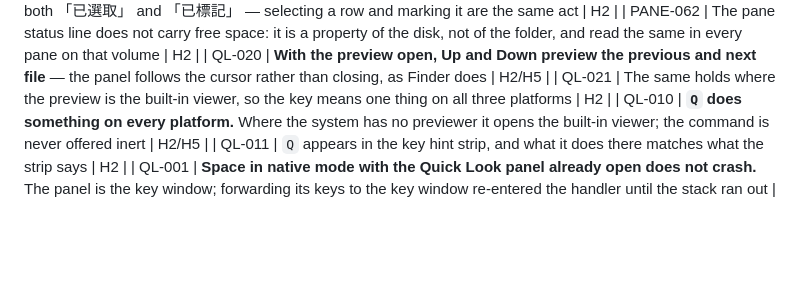
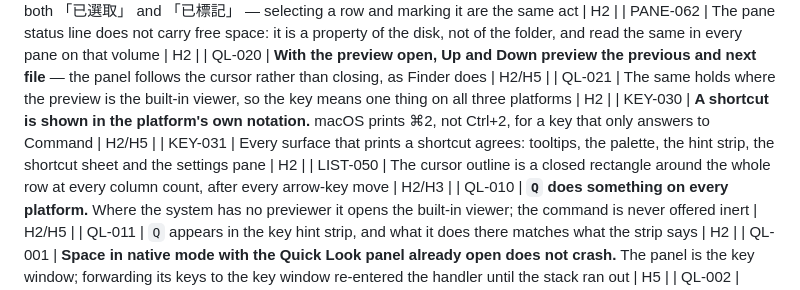
Before and after one commit to jasoncheng7115/jt-filework, a Markdown page: docs/UI_TEST_PLAN.md, the part around the change. Rendered like a GitHub page; blank space fills up the shorter version.

```diff
--- a/docs/UI_TEST_PLAN.md
+++ b/docs/UI_TEST_PLAN.md
@@ -938,6 +938,9 @@ than *what the dialog says*, because the dialog is read after the decision.
 | PANE-062 | The pane status line does not carry free space: it is a property of the disk, not of the folder, and read the same in every pane on that volume | H2 |
 | QL-020 | **With the preview open, Up and Down preview the previous and next file** — the panel follows the cursor rather than closing, as Finder does | H2/H5 |
 | QL-021 | The same holds where the preview is the built-in viewer, so the key means one thing on all three platforms | H2 |
+| KEY-030 | **A shortcut is shown in the platform's own notation.** macOS prints ⌘2, not Ctrl+2, for a key that only answers to Command | H2/H5 |
+| KEY-031 | Every surface that prints a shortcut agrees: tooltips, the palette, the hint strip, the shortcut sheet and the settings pane | H2 |
+| LIST-050 | The cursor outline is a closed rectangle around the whole row at every column count, after every arrow-key move | H2/H3 |
 | QL-010 | **`Q` does something on every platform.** Where the system has no previewer it opens the built-in viewer; the command is never offered inert | H2/H5 |
 | QL-011 | `Q` appears in the key hint strip, and what it does there matches what the strip says | H2 |
 | QL-001 | **Space in native mode with the Quick Look panel already open does not crash.** The panel is the key window; forwarding its keys to the key window re-entered the handler until the stack ran out | H5 |
```
Also changed, not shown: TODO.md (+21 -0 lines).
